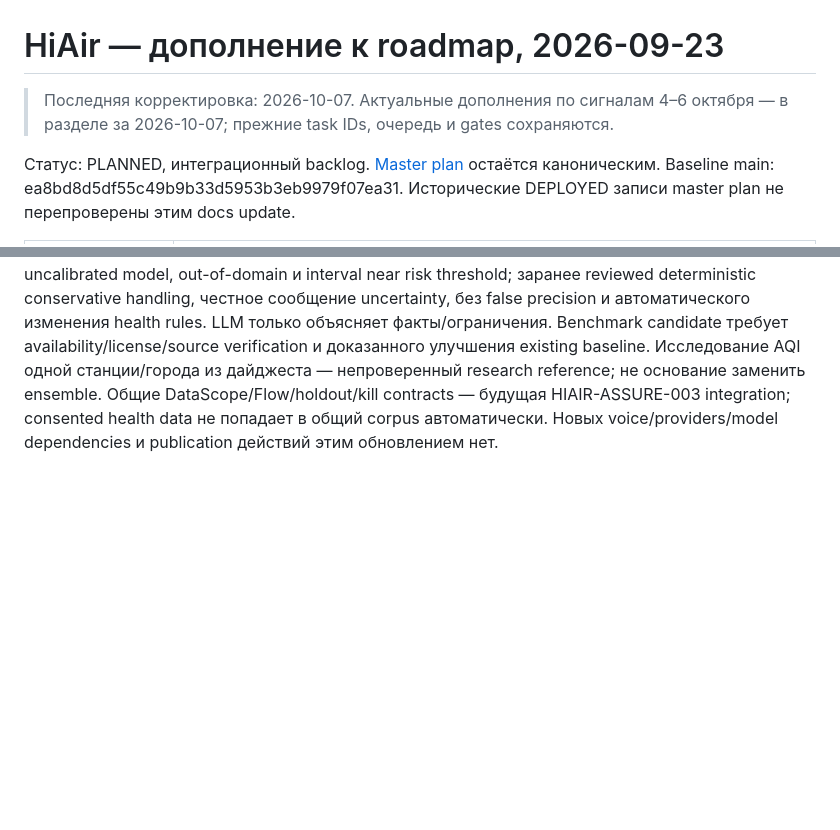
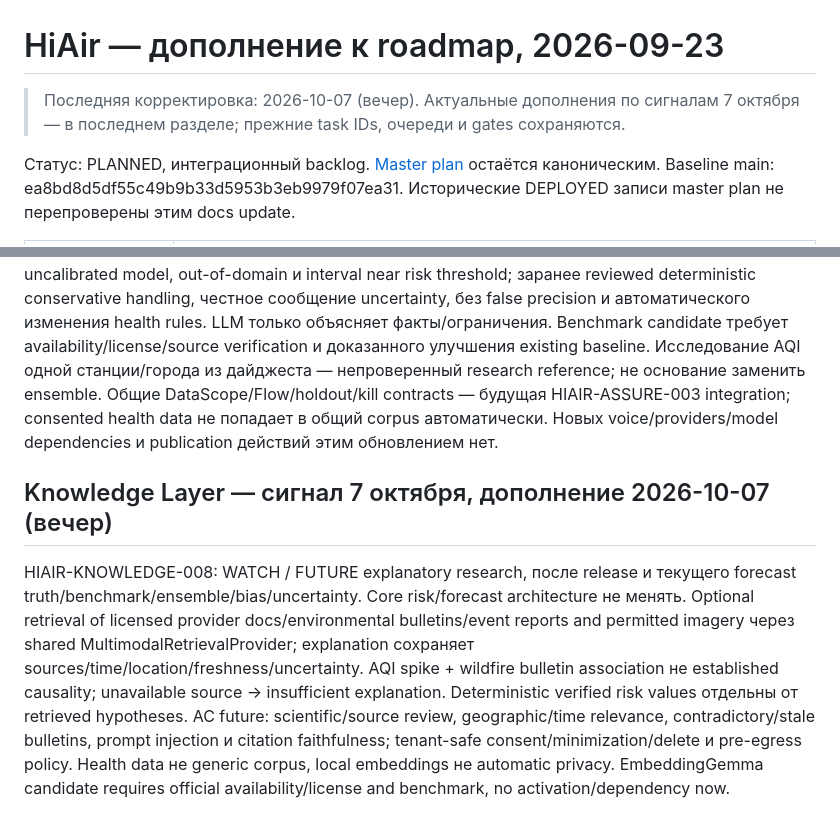
Before and after one commit to 2qjckdknjf-ctrl/HiAir, a Markdown page: docs/roadmap/HIAIR_PLAN_AMENDMENT_2026-09-23.md, 2 parts joined by grey strips. Rendered like a GitHub page; blank space fills up the shorter version.

Commit message:
docs: add October 7 retrieval, egress, skills and research planning [skip-staging-deploy]

```diff
--- a/docs/roadmap/HIAIR_PLAN_AMENDMENT_2026-09-23.md
+++ b/docs/roadmap/HIAIR_PLAN_AMENDMENT_2026-09-23.md
@@ -1,6 +1,6 @@
 # HiAir — дополнение к roadmap, 2026-09-23
 
-> Последняя корректировка: 2026-10-07. Актуальные дополнения по сигналам 4–6 октября — в разделе за 2026-10-07; прежние task IDs, очередь и gates сохраняются.
+> Последняя корректировка: 2026-10-07 (вечер). Актуальные дополнения по сигналам 7 октября — в последнем разделе; прежние task IDs, очереди и gates сохраняются.
 
 Статус: PLANNED, интеграционный backlog. [Master plan](HIAIR_MASTER_UPGRADE_PLAN_2026.md) остаётся каноническим.
 Baseline main: ea8bd8d5df55c49b9b33d5953b3eb9979f07ea31. Исторические DEPLOYED записи master plan не перепроверены этим docs update.
@@ -62,3 +62,9 @@ PLANNED; уточнение HIAIR-RESEARCH-BIAS-005 / RESEARCH-PROVIDERS-006, AF
 Ensemble output: value/units/horizon/location, interval/type/coverage level, calibrated confidence/method/version, source_disagreement/method, freshness и source/model/provenance. Missing/unavailable поля null с reason; provider spread без calibration не объявлять confidence interval. Uncertainty валидируется held-out по городам/времени/regimes, extreme pollution/weather, drift и calibration, не только R².
 AC: missing/stale/conflicting providers, uncalibrated model, out-of-domain и interval near risk threshold; заранее reviewed deterministic conservative handling, честное сообщение uncertainty, без false precision и автоматического изменения health rules. LLM только объясняет факты/ограничения. Benchmark candidate требует availability/license/source verification и доказанного улучшения existing baseline.
 Исследование AQI одной станции/города из дайджеста — непроверенный research reference; не основание заменить ensemble. Общие DataScope/Flow/holdout/kill contracts — будущая HIAIR-ASSURE-003 integration; consented health data не попадает в общий corpus автоматически. Новых voice/providers/model dependencies и publication действий этим обновлением нет.
+
+## Knowledge Layer — сигнал 7 октября, дополнение 2026-10-07 (вечер)
+
+HIAIR-KNOWLEDGE-008: WATCH / FUTURE explanatory research, после release и текущего forecast truth/benchmark/ensemble/bias/uncertainty. Core risk/forecast architecture не менять.
+Optional retrieval of licensed provider docs/environmental bulletins/event reports and permitted imagery через shared MultimodalRetrievalProvider; explanation сохраняет sources/time/location/freshness/uncertainty. AQI spike + wildfire bulletin association не established causality; unavailable source → insufficient explanation. Deterministic verified risk values отдельны от retrieved hypotheses.
+AC future: scientific/source review, geographic/time relevance, contradictory/stale bulletins, prompt injection и citation faithfulness; tenant-safe consent/minimization/delete и pre-egress policy. Health data не generic corpus, local embeddings не automatic privacy. EmbeddingGemma candidate requires official availability/license and benchmark, no activation/dependency now.
```
